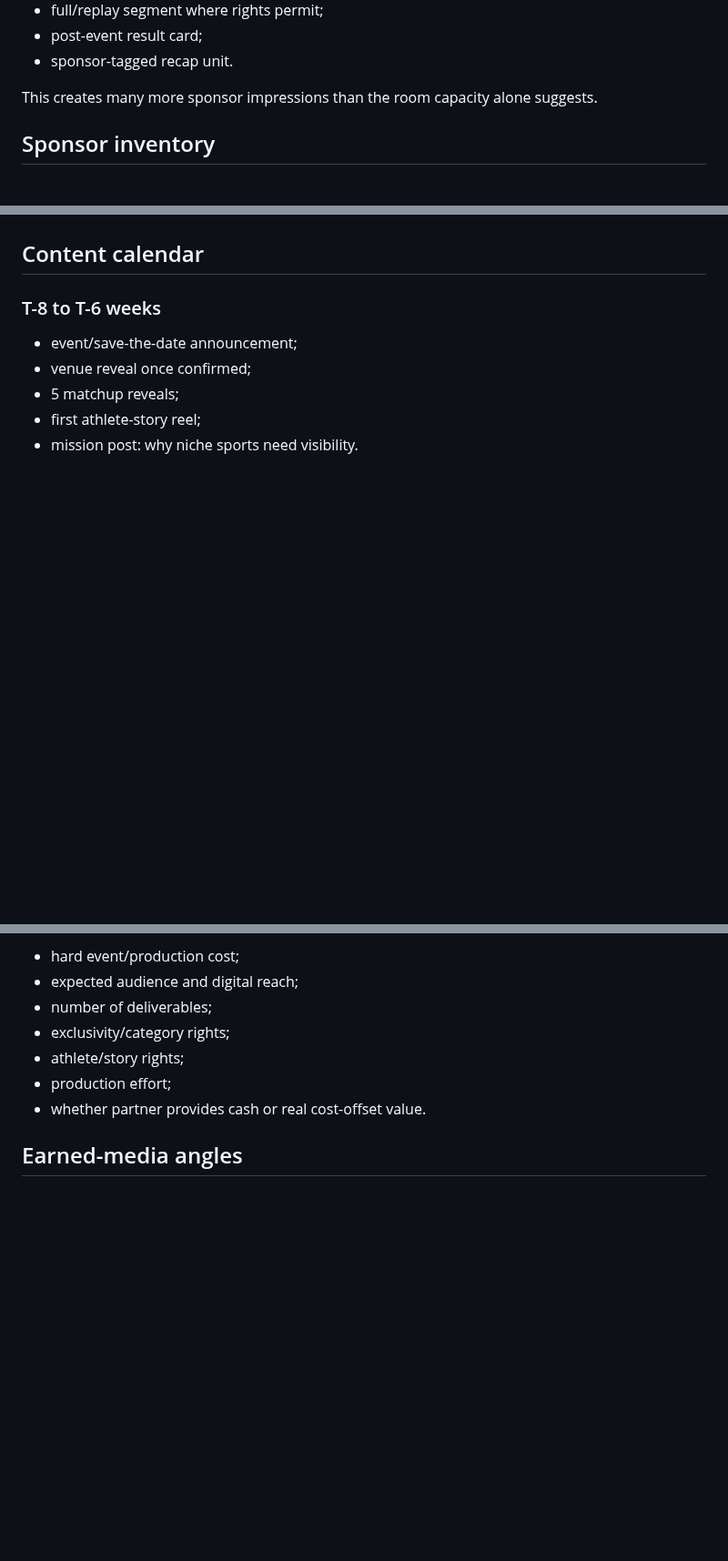
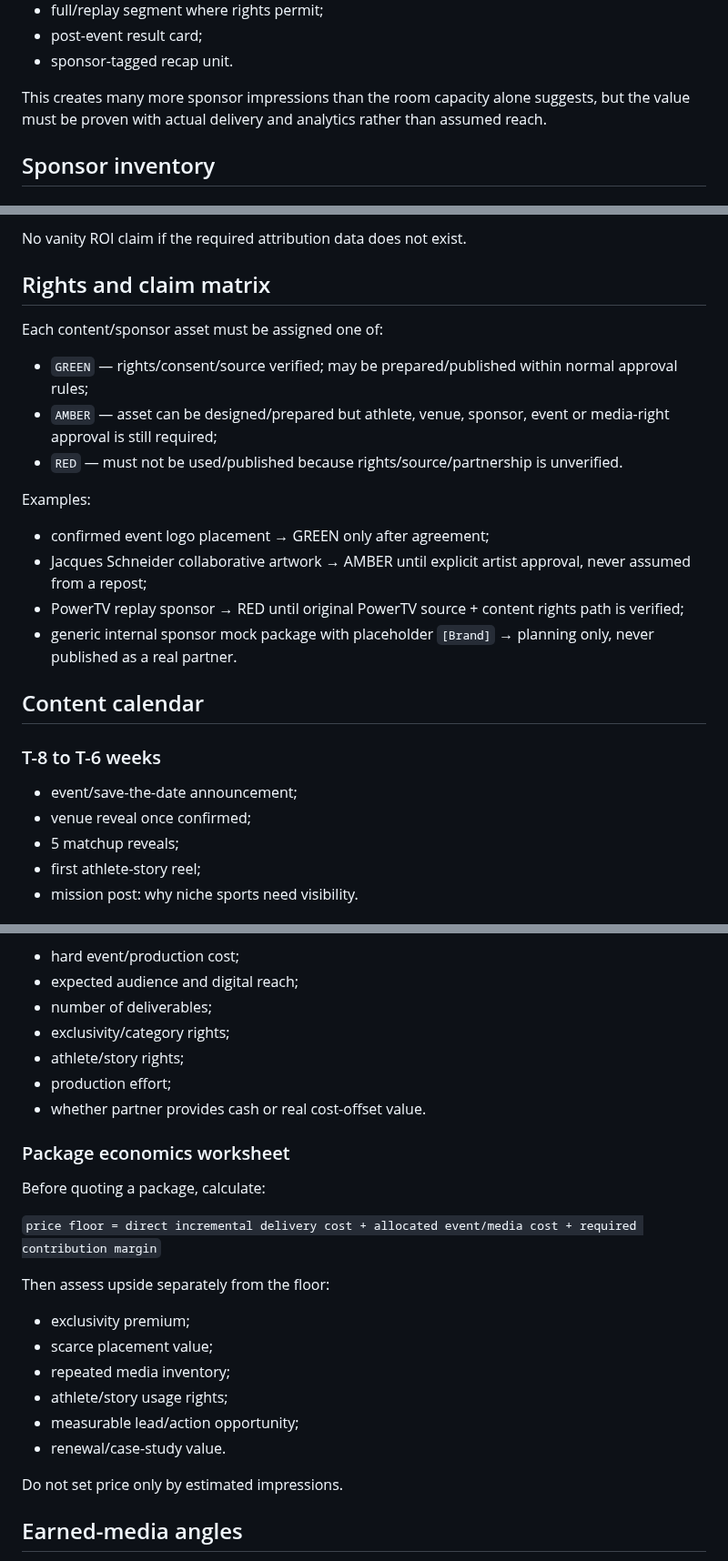
Before and after one commit to eristda000-create/powerlux-luxemburg, a Markdown page: powerlux_os/SOCIAL_SPONSOR_INVENTORY_2026-11-07.md, 3 parts joined by grey strips. Shown at 91% size. GitHub-like rendering; blank space fills up the shorter version.

```diff
--- a/powerlux_os/SOCIAL_SPONSOR_INVENTORY_2026-11-07.md
+++ b/powerlux_os/SOCIAL_SPONSOR_INVENTORY_2026-11-07.md
@@ -17,7 +17,7 @@ Every Supermatch can become:
 - post-event result card;
 - sponsor-tagged recap unit.
 
-This creates many more sponsor impressions than the room capacity alone suggests.
+This creates many more sponsor impressions than the room capacity alone suggests, but the value must be proven with actual delivery and analytics rather than assumed reach.
 
 ## Sponsor inventory
 
@@ -49,3 +100,17 @@ This creates many more sponsor impressions than the room capacity alone suggests
+No vanity ROI claim if the required attribution data does not exist.
+
+## Rights and claim matrix
+
+Each content/sponsor asset must be assigned one of:
+- `GREEN` — rights/consent/source verified; may be prepared/published within normal approval rules;
+- `AMBER` — asset can be designed/prepared but athlete, venue, sponsor, event or media-right approval is still required;
+- `RED` — must not be used/published because rights/source/partnership is unverified.
+
+Examples:
+- confirmed event logo placement → GREEN only after agreement;
+- Jacques Schneider collaborative artwork → AMBER until explicit artist approval, never assumed from a repost;
+- PowerTV replay sponsor → RED until original PowerTV source + content rights path is verified;
+- generic internal sponsor mock package with placeholder `[Brand]` → planning only, never published as a real partner.
 
 ## Content calendar
 
@@ -154,6 +219,21 @@ Price floors should be calculated from:
 - production effort;
 - whether partner provides cash or real cost-offset value.
 
+### Package economics worksheet
+Before quoting a package, calculate:
+
+`price floor = direct incremental delivery cost + allocated event/media cost + required contribution margin`
+
+Then assess upside separately from the floor:
+- exclusivity premium;
+- scarce placement value;
+- repeated media inventory;
+- athlete/story usage rights;
+- measurable lead/action opportunity;
+- renewal/case-study value.
+
+Do not set price only by estimated impressions.
+
 ## Earned-media angles
 
 1. `Luxembourg's overlooked sports get a stage`.
```
Also changed, not shown: other parts of powerlux_os/SOCIAL_SPONSOR_INVENTORY_2026-11-07.md (+62 -0 lines).
